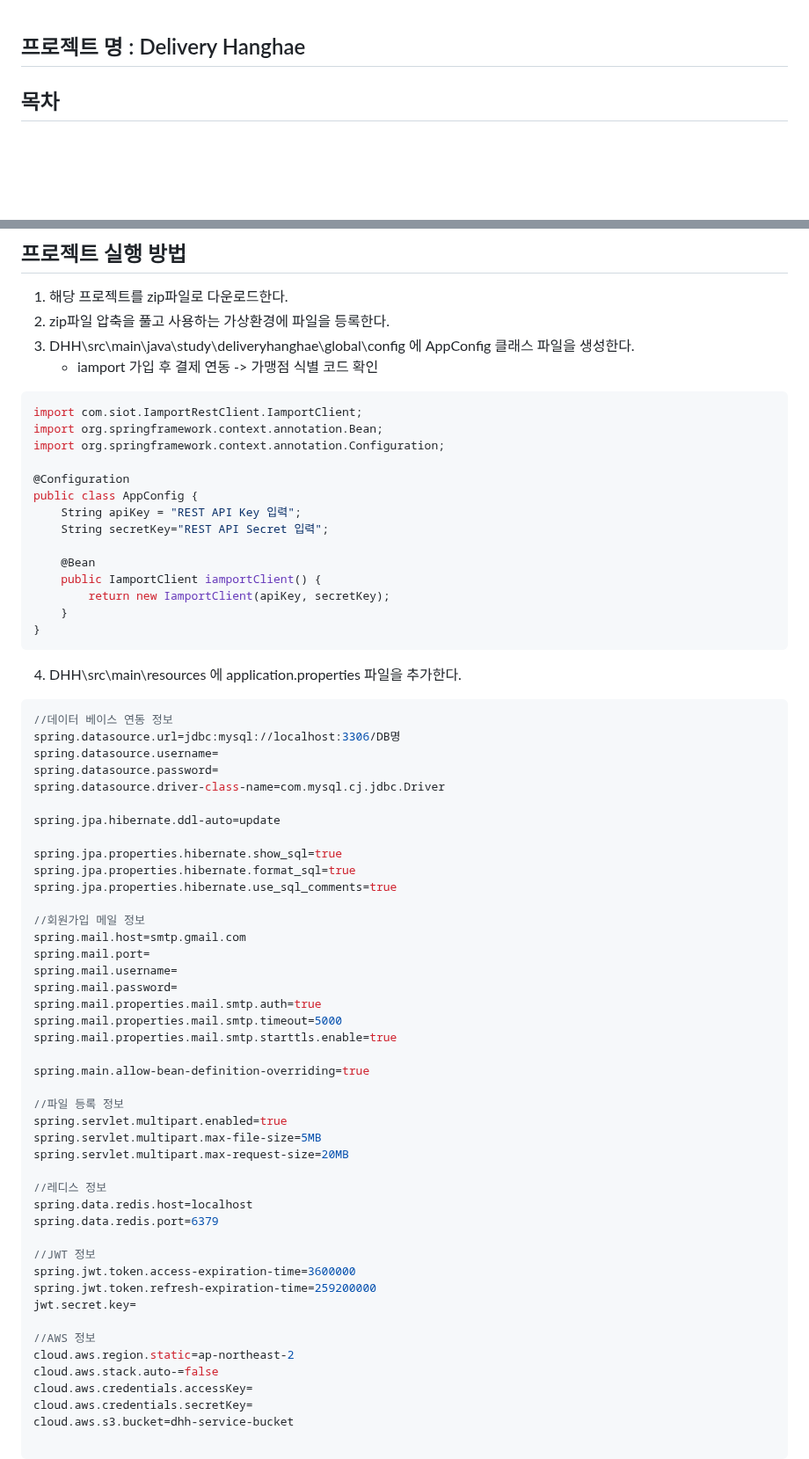
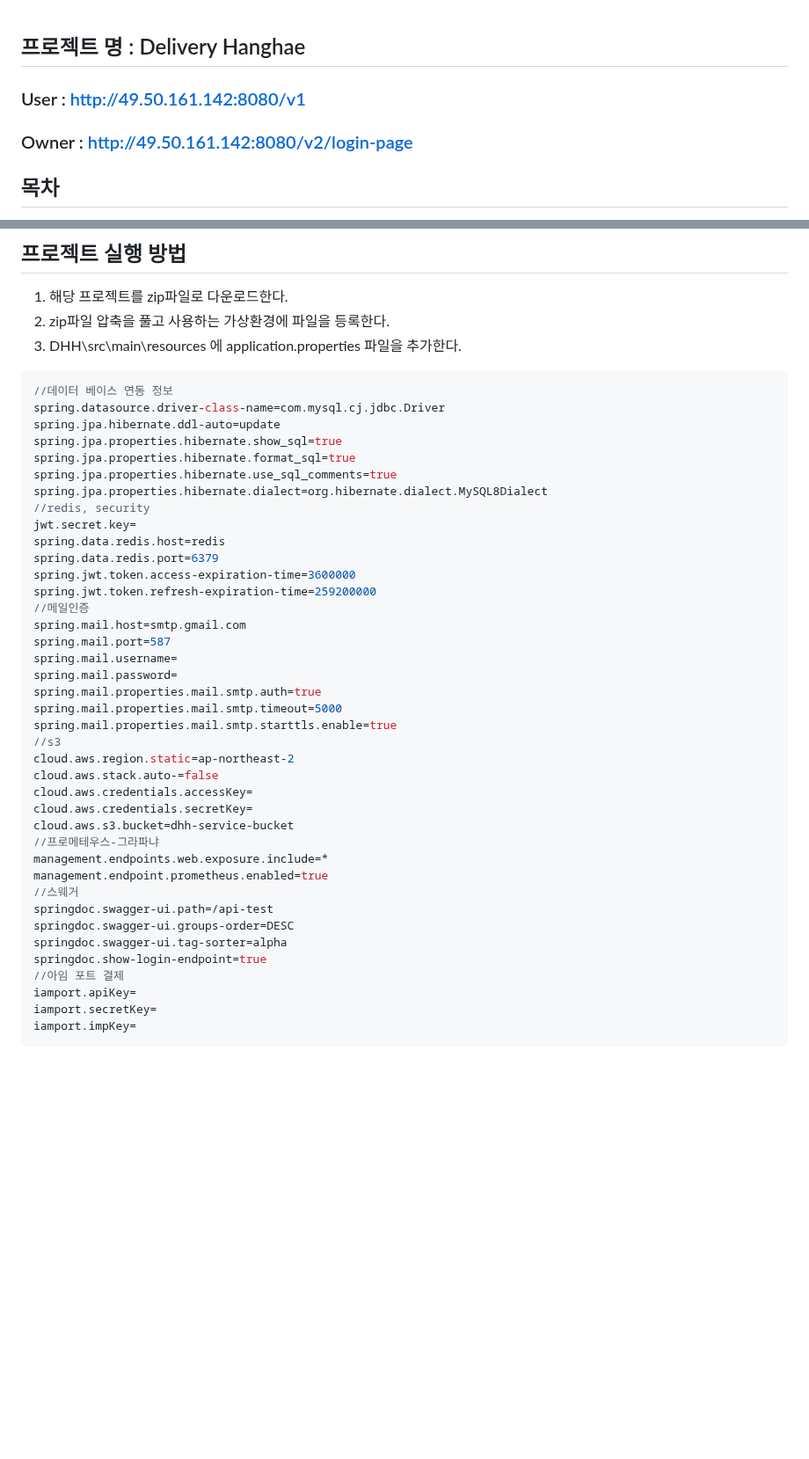
Before and after one commit to miiiingi/DHH, a Markdown page: README.md, 2 parts joined by grey strips. Shown at 88% size. Drawn GitHub-style; blank space fills up the shorter version.

Commit message:
[docs]: README.md 수정

````diff
--- a/README.md
+++ b/README.md
@@ -1,4 +1,7 @@
 ## 프로젝트 명 : Delivery Hanghae
+
+### User : http://49.50.161.142:8080/v1
+### Owner : http://49.50.161.142:8080/v2/login-page
 
 ## 목차
 1. [팀원](#팀원)
@@ -46,67 +49,46 @@ http://49.50.161.142:8080/swagger-ui/index.html
 ## 프로젝트 실행 방법
 1. 해당 프로젝트를 zip파일로 다운로드한다.
 2. zip파일 압축을 풀고 사용하는 가상환경에 파일을 등록한다.
-3. DHH\src\main\java\study\deliveryhanghae\global\config 에 AppConfig 클래스 파일을 생성한다.
-   * iamport 가입 후 결제 연동 -> 가맹점 식별 코드 확인
-```java
-import com.siot.IamportRestClient.IamportClient;
-import org.springframework.context.annotation.Bean;
-import org.springframework.context.annotation.Configuration;
-
-@Configuration
-public class AppConfig {
-    String apiKey = "REST API Key 입력";
-    String secretKey="REST API Secret 입력";
-
-    @Bean
-    public IamportClient iamportClient() {
-        return new IamportClient(apiKey, secretKey);
-    }
-}
-```
-4. DHH\src\main\resources 에 application.properties 파일을 추가한다.
+3. DHH\src\main\resources 에 application.properties 파일을 추가한다.
 ```java
 //데이터 베이스 연동 정보
-spring.datasource.url=jdbc:mysql://localhost:3306/DB명
-spring.datasource.username=
-spring.datasource.password=
 spring.datasource.driver-class-name=com.mysql.cj.jdbc.Driver
-
 spring.jpa.hibernate.ddl-auto=update
-
 spring.jpa.properties.hibernate.show_sql=true
 spring.jpa.properties.hibernate.format_sql=true
 spring.jpa.properties.hibernate.use_sql_comments=true
-
-//회원가입 메일 정보
+spring.jpa.properties.hibernate.dialect=org.hibernate.dialect.MySQL8Dialect
+//redis, security
+jwt.secret.key=
+spring.data.redis.host=redis
+spring.data.redis.port=6379
+spring.jwt.token.access-expiration-time=3600000
+spring.jwt.token.refresh-expiration-time=259200000
+//메일인증
 spring.mail.host=smtp.gmail.com
-spring.mail.port=
+spring.mail.port=587
 spring.mail.username=
 spring.mail.password=
 spring.mail.properties.mail.smtp.auth=true
 spring.mail.properties.mail.smtp.timeout=5000
 spring.mail.properties.mail.smtp.starttls.enable=true
-
-spring.main.allow-bean-definition-overriding=true
-
-//파일 등록 정보
-spring.servlet.multipart.enabled=true
-spring.servlet.multipart.max-file-size=5MB
-spring.servlet.multipart.max-request-size=20MB
-
-//레디스 정보
-spring.data.redis.host=localhost
-spring.data.redis.port=6379
-
-//JWT 정보
-spring.jwt.token.access-expiration-time=3600000
-spring.jwt.token.refresh-expiration-time=259200000
-jwt.secret.key=
-
-//AWS 정보
+//s3
 cloud.aws.region.static=ap-northeast-2
 cloud.aws.stack.auto-=false
 cloud.aws.credentials.accessKey=
 cloud.aws.credentials.secretKey=
 cloud.aws.s3.bucket=dhh-service-bucket
+//프로메테우스-그라파냐
+management.endpoints.web.exposure.include=*
+management.endpoint.prometheus.enabled=true
+//스웨거
+springdoc.swagger-ui.path=/api-test
+springdoc.swagger-ui.groups-order=DESC
+springdoc.swagger-ui.tag-sorter=alpha
+springdoc.show-login-endpoint=true
+//아임 포트 결제
+iamport.apiKey=
+iamport.secretKey=
+iamport.impKey=
+```
 
````
Also changed, not shown: other parts of README.md (+59 -3 lines).
